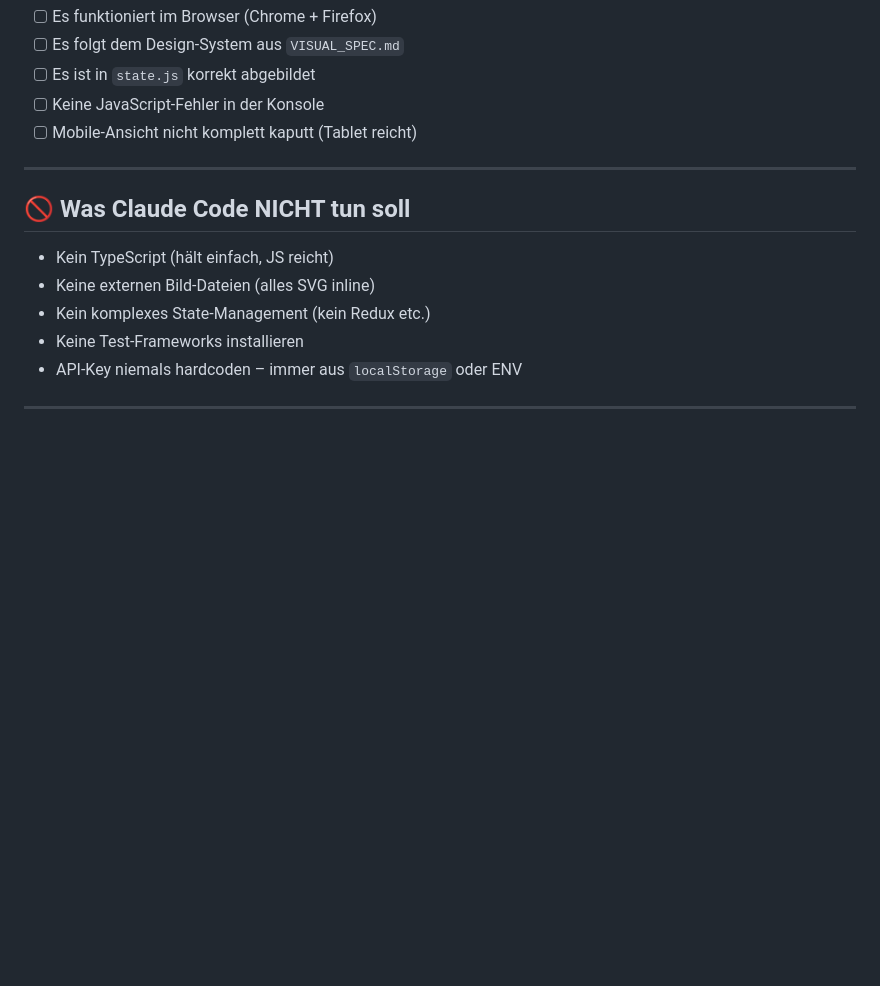
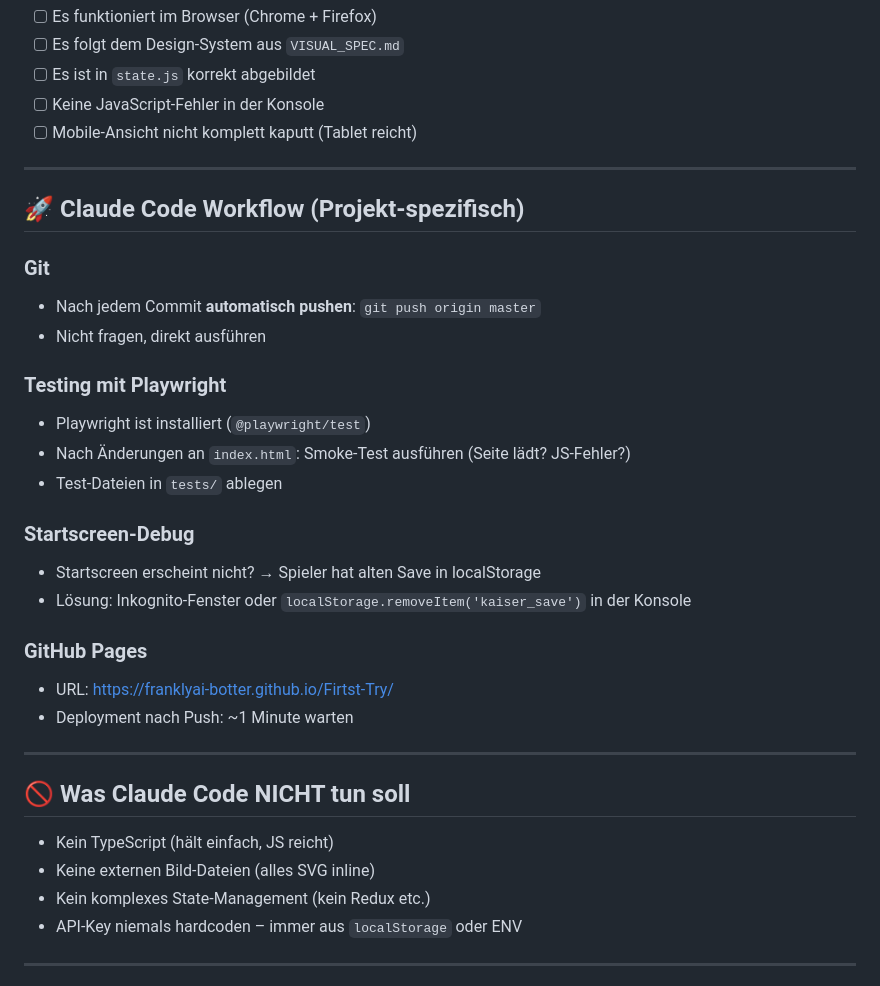
Before and after one commit to franklyai-botter/Firtst-Try, a Markdown page: CLAUDE.md, the part around the change. Rendered like a GitHub page; blank space fills up the shorter version.

Commit message:
Add workflow rules to CLAUDE.md (auto-push, Playwright, GSD)
Co-Authored-By: Claude Sonnet 4.6 <noreply@anthropic.com>

```diff
--- a/CLAUDE.md
+++ b/CLAUDE.md
@@ -150,12 +150,32 @@ Ein Feature ist **fertig** wenn:
 
 ---
 
+## 🚀 Claude Code Workflow (Projekt-spezifisch)
+
+### Git
+- Nach jedem Commit **automatisch pushen**: `git push origin master`
+- Nicht fragen, direkt ausführen
+
+### Testing mit Playwright
+- Playwright ist installiert (`@playwright/test`)
+- Nach Änderungen an `index.html`: Smoke-Test ausführen (Seite lädt? JS-Fehler?)
+- Test-Dateien in `tests/` ablegen
+
+### Startscreen-Debug
+- Startscreen erscheint nicht? → Spieler hat alten Save in localStorage
+- Lösung: Inkognito-Fenster oder `localStorage.removeItem('kaiser_save')` in der Konsole
+
+### GitHub Pages
+- URL: https://franklyai-botter.github.io/Firtst-Try/
+- Deployment nach Push: ~1 Minute warten
+
+---
+
 ## 🚫 Was Claude Code NICHT tun soll
 
 - Kein TypeScript (hält einfach, JS reicht)
 - Keine externen Bild-Dateien (alles SVG inline)
 - Kein komplexes State-Management (kein Redux etc.)
-- Keine Test-Frameworks installieren
 - API-Key niemals hardcoden – immer aus `localStorage` oder ENV
 
 ---
```
